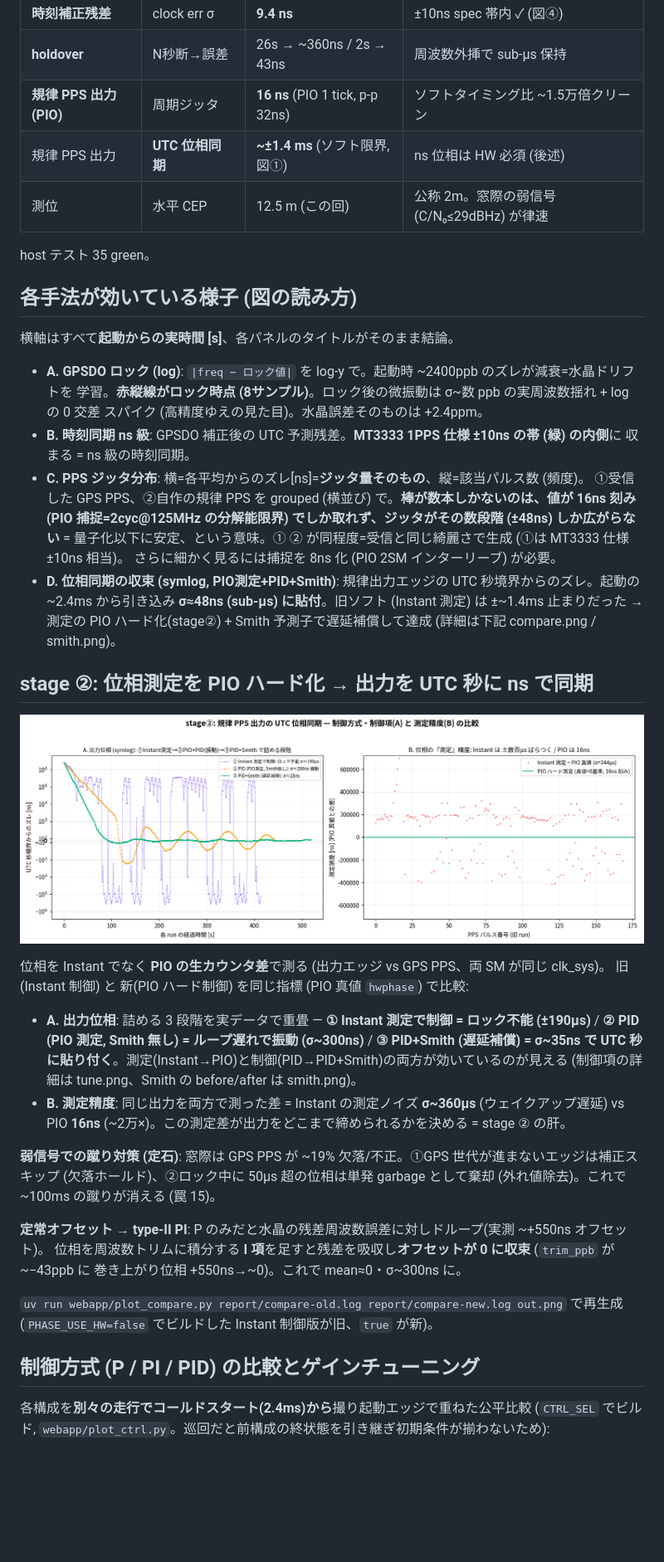
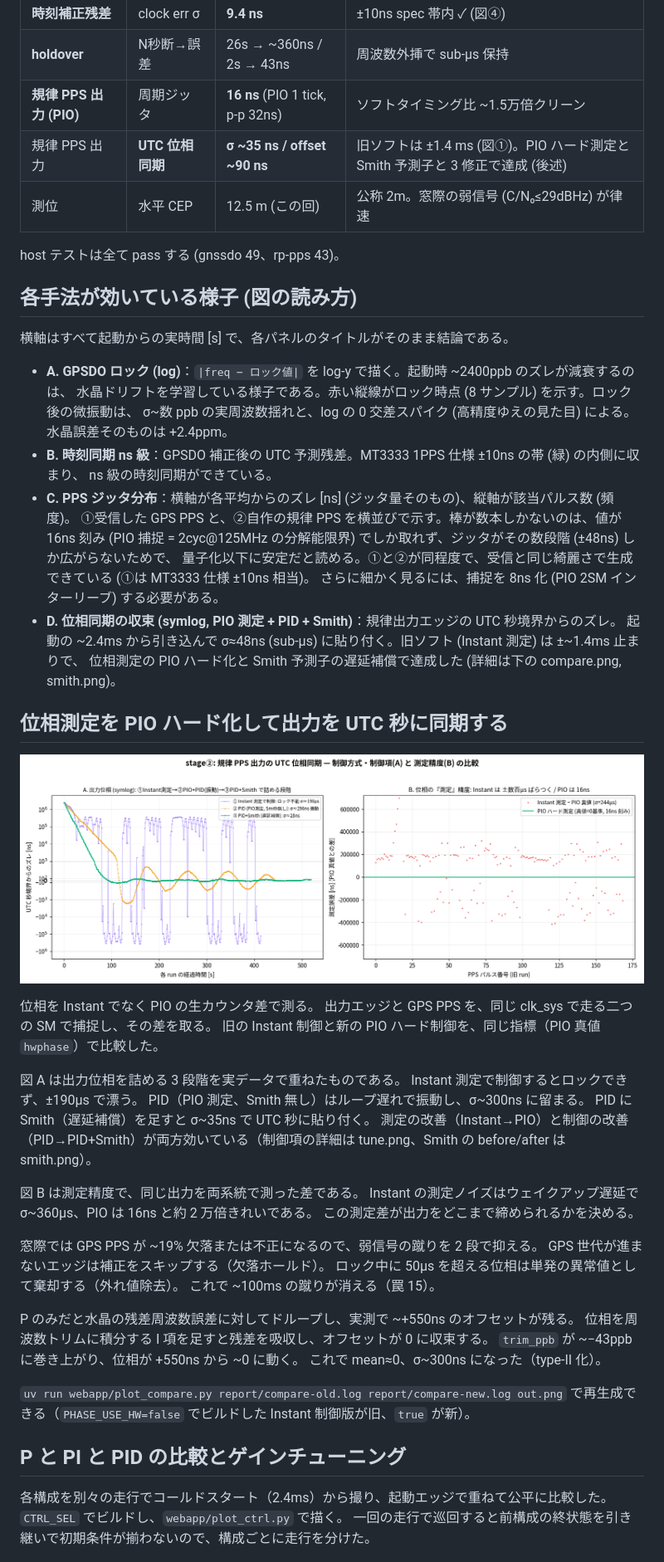
Before and after one commit to sksat/pico-gnss, a Markdown page: report/REPORT.md, the part around one of its changes. Shown at 83% size. Drawn GitHub-style; blank space fills up the shorter version.

```diff
--- a/report/REPORT.md
+++ b/report/REPORT.md
@@ -15,56 +15,64 @@ RP2040 (Raspberry Pi Pico) + 秋月 AE-GNSS-EXTANT (太陽誘電 GYSFFMANC / Med
 | **時刻補正残差** | clock err σ | **9.4 ns** | ±10ns spec 帯内 ✓ (図④) |
 | **holdover** | N秒断→誤差 | 26s → ~360ns / 2s → 43ns | 周波数外挿で sub-µs 保持 |
 | **規律 PPS 出力 (PIO)** | 周期ジッタ | **16 ns** (PIO 1 tick, p-p 32ns) | ソフトタイミング比 ~1.5万倍クリーン |
-| 規律 PPS 出力 | **UTC 位相同期** | **~±1.4 ms** (ソフト限界, 図①) | ns 位相は HW 必須 (後述) |
+| 規律 PPS 出力 | **UTC 位相同期** | **σ ~35 ns / offset ~90 ns** | 旧ソフトは ±1.4 ms (図①)。PIO ハード測定と Smith 予測子と 3 修正で達成 (後述) |
 | 測位 | 水平 CEP | 12.5 m (この回) | 公称 2m。窓際の弱信号 (C/N₀≤29dBHz) が律速 |
 
-host テスト 35 green。
+host テストは全て pass する (gnssdo 49、rp-pps 43)。
 
 ## 各手法が効いている様子 (図の読み方)
 
-横軸はすべて**起動からの実時間 [s]**、各パネルのタイトルがそのまま結論。
+横軸はすべて起動からの実時間 [s] で、各パネルのタイトルがそのまま結論である。
 
-- **A. GPSDO ロック (log)**: `|freq − ロック値|` を log-y で。起動時 ~2400ppb のズレが減衰=水晶ドリフトを
-  学習。**赤縦線がロック時点 (8サンプル)**。ロック後の微振動は σ~数 ppb の実周波数揺れ + log の 0 交差
-  スパイク (高精度ゆえの見た目)。水晶誤差そのものは +2.4ppm。
-- **B. 時刻同期 ns 級**: GPSDO 補正後の UTC 予測残差。**MT3333 1PPS 仕様 ±10ns の帯 (緑) の内側**に
-  収まる = ns 級の時刻同期。
-- **C. PPS ジッタ分布**: 横=各平均からのズレ[ns]=**ジッタ量そのもの**、縦=該当パルス数 (頻度)。
-  ①受信した GPS PPS、②自作の規律 PPS を grouped (横並び) で。**棒が数本しかないのは、値が 16ns 刻み
-  (PIO 捕捉=2cyc@125MHz の分解能限界) でしか取れず、ジッタがその数段階 (±48ns) しか広がらない**
-  = 量子化以下に安定、という意味。① ② が同程度=受信と同じ綺麗さで生成 (①は MT3333 仕様 ±10ns 相当)。
-  さらに細かく見るには捕捉を 8ns 化 (PIO 2SM インターリーブ) が必要。
-- **D. 位相同期の収束 (symlog, PIO測定+PID+Smith)**: 規律出力エッジの UTC 秒境界からのズレ。起動の
-  ~2.4ms から引き込み **σ≈48ns (sub-µs) に貼付**。旧ソフト (Instant 測定) は ±~1.4ms 止まりだった → 測定の
-  PIO ハード化(stage②) + Smith 予測子で遅延補償して達成 (詳細は下記 compare.png / smith.png)。
+- **A. GPSDO ロック (log)**：`|freq − ロック値|` を log-y で描く。起動時 ~2400ppb のズレが減衰するのは、
+  水晶ドリフトを学習している様子である。赤い縦線がロック時点 (8 サンプル) を示す。ロック後の微振動は、
+  σ~数 ppb の実周波数揺れと、log の 0 交差スパイク (高精度ゆえの見た目) による。水晶誤差そのものは +2.4ppm。
+- **B. 時刻同期 ns 級**：GPSDO 補正後の UTC 予測残差。MT3333 1PPS 仕様 ±10ns の帯 (緑) の内側に収まり、
+  ns 級の時刻同期ができている。
+- **C. PPS ジッタ分布**：横軸が各平均からのズレ [ns] (ジッタ量そのもの)、縦軸が該当パルス数 (頻度)。
+  ①受信した GPS PPS と、②自作の規律 PPS を横並びで示す。棒が数本しかないのは、値が 16ns 刻み
+  (PIO 捕捉 = 2cyc@125MHz の分解能限界) でしか取れず、ジッタがその数段階 (±48ns) しか広がらないためで、
+  量子化以下に安定だと読める。①と②が同程度で、受信と同じ綺麗さで生成できている (①は MT3333 仕様 ±10ns 相当)。
+  さらに細かく見るには、捕捉を 8ns 化 (PIO 2SM インターリーブ) する必要がある。
+- **D. 位相同期の収束 (symlog, PIO 測定 + PID + Smith)**：規律出力エッジの UTC 秒境界からのズレ。
+  起動の ~2.4ms から引き込んで σ≈48ns (sub-µs) に貼り付く。旧ソフト (Instant 測定) は ±~1.4ms 止まりで、
+  位相測定の PIO ハード化と Smith 予測子の遅延補償で達成した (詳細は下の compare.png, smith.png)。
 
-## stage ②: 位相測定を PIO ハード化 → 出力を UTC 秒に ns で同期
+## 位相測定を PIO ハード化して出力を UTC 秒に同期する
 
 ![compare](compare.png)
 
-位相を Instant でなく **PIO の生カウンタ差**で測る (出力エッジ vs GPS PPS、両 SM が同じ clk_sys)。
-旧(Instant 制御) と 新(PIO ハード制御) を同じ指標 (PIO 真値 `hwphase`) で比較:
-- **A. 出力位相**: 詰める 3 段階を実データで重畳 — **① Instant 測定で制御 = ロック不能 (±190µs)** /
-  **② PID (PIO 測定, Smith 無し) = ループ遅れで振動 (σ~300ns)** / **③ PID+Smith (遅延補償) = σ~35ns で
-  UTC 秒に貼り付く**。測定(Instant→PIO)と制御(PID→PID+Smith)の両方が効いているのが見える
-  (制御項の詳細は tune.png、Smith の before/after は smith.png)。
-- **B. 測定精度**: 同じ出力を両方で測った差 = Instant の測定ノイズ **σ~360µs** (ウェイクアップ遅延) vs
-  PIO **16ns** (~2万×)。この測定差が出力をどこまで締められるかを決める = stage ② の肝。
+位相を Instant でなく PIO の生カウンタ差で測る。
+出力エッジと GPS PPS を、同じ clk_sys で走る二つの SM で捕捉し、その差を取る。
+旧の Instant 制御と新の PIO ハード制御を、同じ指標（PIO 真値 `hwphase`）で比較した。
 
-**弱信号での蹴り対策 (定石)**: 窓際は GPS PPS が ~19% 欠落/不正。①GPS 世代が進まないエッジは補正スキップ
-(欠落ホールド)、②ロック中に 50µs 超の位相は単発 garbage として棄却 (外れ値除去)。これで ~100ms の蹴りが消える (罠 15)。
+図 A は出力位相を詰める 3 段階を実データで重ねたものである。
+Instant 測定で制御するとロックできず、±190µs で漂う。
+PID（PIO 測定、Smith 無し）はループ遅れで振動し、σ~300ns に留まる。
+PID に Smith（遅延補償）を足すと σ~35ns で UTC 秒に貼り付く。
+測定の改善（Instant→PIO）と制御の改善（PID→PID+Smith）が両方効いている（制御項の詳細は tune.png、Smith の before/after は smith.png）。
 
-**定常オフセット → type-II PI**: P のみだと水晶の残差周波数誤差に対しドループ(実測 ~+550ns オフセット)。
-位相を周波数トリムに積分する **I 項**を足すと残差を吸収し**オフセットが 0 に収束** (`trim_ppb` が ~−43ppb に
-巻き上がり位相 +550ns→~0)。これで mean≈0・σ~300ns に。
+図 B は測定精度で、同じ出力を両系統で測った差である。
+Instant の測定ノイズはウェイクアップ遅延で σ~360µs、PIO は 16ns と約 2 万倍きれいである。
+この測定差が出力をどこまで締められるかを決める。
 
-`uv run webapp/plot_compare.py report/compare-old.log report/compare-new.log out.png` で再生成
-(`PHASE_USE_HW=false` でビルドした Instant 制御版が旧、`true` が新)。
+窓際では GPS PPS が ~19% 欠落または不正になるので、弱信号の蹴りを 2 段で抑える。
+GPS 世代が進まないエッジは補正をスキップする（欠落ホールド）。
+ロック中に 50µs を超える位相は単発の異常値として棄却する（外れ値除去）。
+これで ~100ms の蹴りが消える（罠 15）。
 
-## 制御方式 (P / PI / PID) の比較とゲインチューニング
+P のみだと水晶の残差周波数誤差に対してドループし、実測で ~+550ns のオフセットが残る。
+位相を周波数トリムに積分する I 項を足すと残差を吸収し、オフセットが 0 に収束する。
+`trim_ppb` が ~−43ppb に巻き上がり、位相が +550ns から ~0 に動く。
+これで mean≈0、σ~300ns になった（type-II 化）。
 
-各構成を**別々の走行でコールドスタート(2.4ms)から**撮り起動エッジで重ねた公平比較 (`CTRL_SEL` でビルド,
-`webapp/plot_ctrl.py`。巡回だと前構成の終状態を引き継ぎ初期条件が揃わないため):
+`uv run webapp/plot_compare.py report/compare-old.log report/compare-new.log out.png` で再生成できる（`PHASE_USE_HW=false` でビルドした Instant 制御版が旧、`true` が新）。
+
+## P と PI と PID の比較とゲインチューニング
+
+各構成を別々の走行でコールドスタート（2.4ms）から撮り、起動エッジで重ねて公平に比較した。
+`CTRL_SEL` でビルドし、`webapp/plot_ctrl.py` で描く。
+一回の走行で巡回すると前構成の終状態を引き継いで初期条件が揃わないので、構成ごとに走行を分けた。
 
 ![ctrl](ctrl.png)
 
```
Also changed, not shown: other parts of report/REPORT.md (+73 -62 lines).
